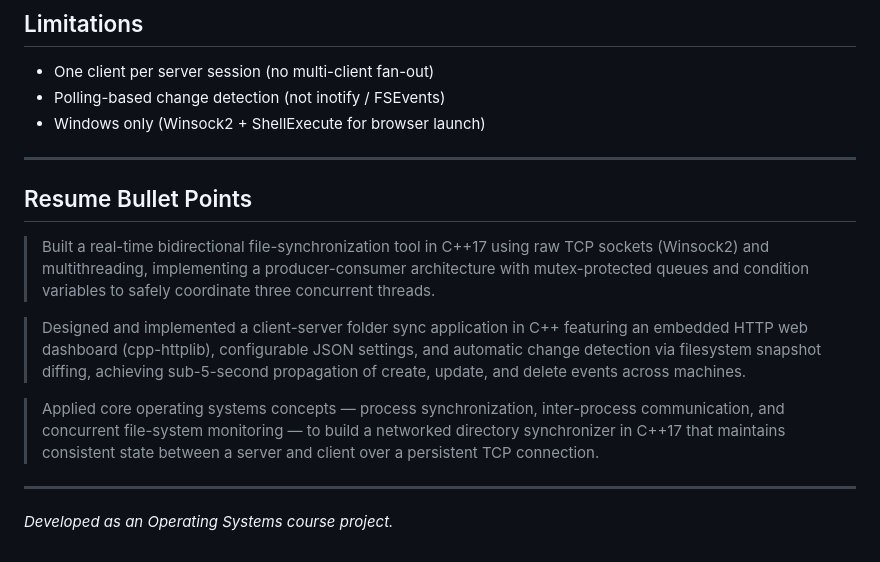
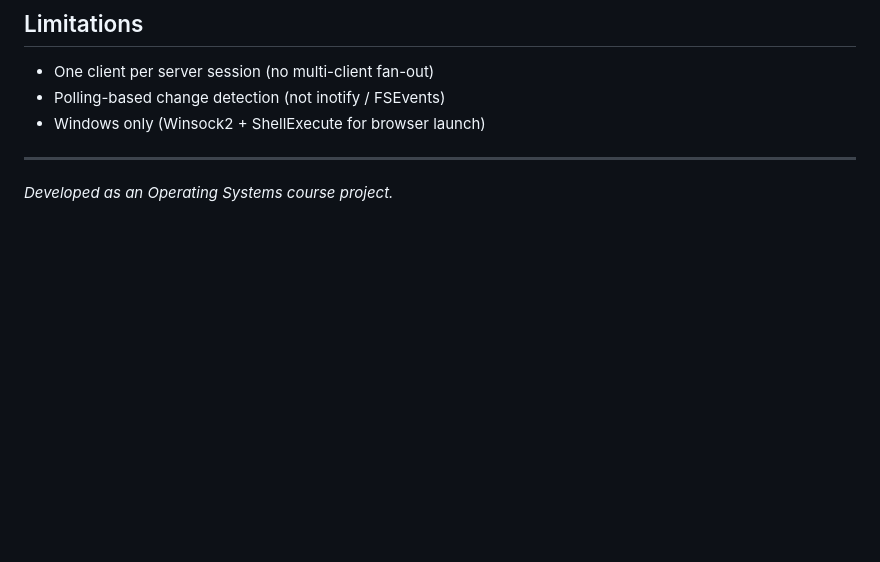
Before and after one commit to baparao15/FOLDER-SYNC, a Markdown page: README.md, the part around the change. Drawn GitHub-style; blank space fills up the shorter version.

```diff
--- a/README.md
+++ b/README.md
@@ -200,14 +200,5 @@ Run two instances (pass a different web port to the second: `.\build\sync_app.ex
 
 ---
 
-## Resume Bullet Points
-
-> Built a real-time bidirectional file-synchronization tool in C++17 using raw TCP sockets (Winsock2) and multithreading, implementing a producer-consumer architecture with mutex-protected queues and condition variables to safely coordinate three concurrent threads.
-
-> Designed and implemented a client-server folder sync application in C++ featuring an embedded HTTP web dashboard (cpp-httplib), configurable JSON settings, and automatic change detection via filesystem snapshot diffing, achieving sub-5-second propagation of create, update, and delete events across machines.
-
-> Applied core operating systems concepts — process synchronization, inter-process communication, and concurrent file-system monitoring — to build a networked directory synchronizer in C++17 that maintains consistent state between a server and client over a persistent TCP connection.
-
----
 
 *Developed as an Operating Systems course project.*
```
